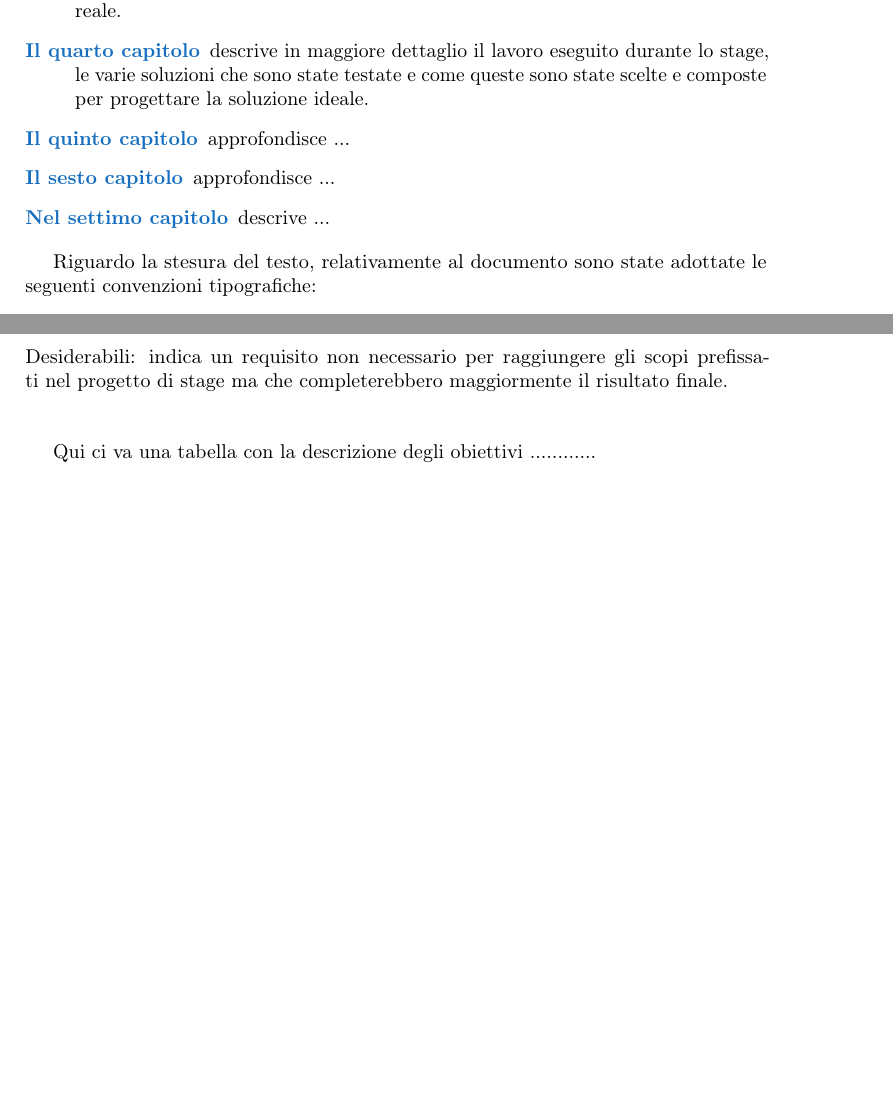
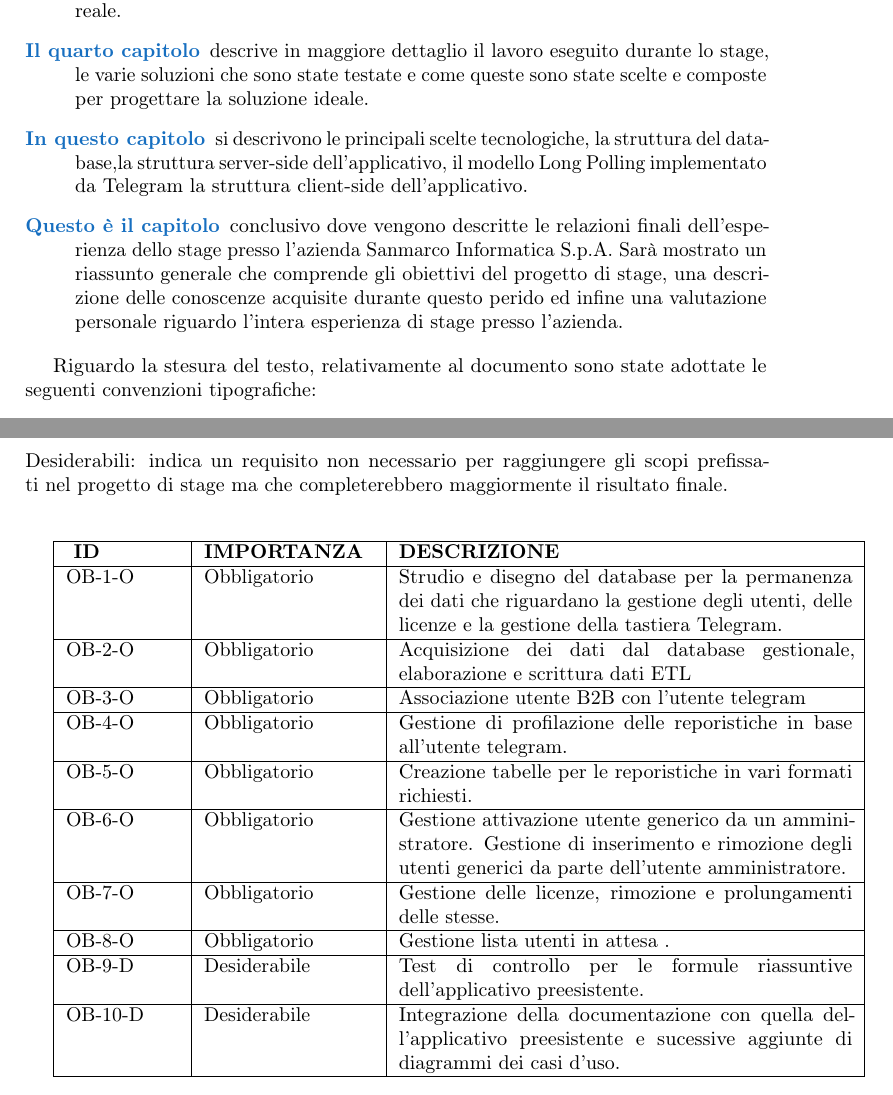
Before and after one commit to TomasMali/Tesi, a LaTeX thesis (Thesis-template-master/tesi.tex, which reads Thesis-template-master/capitoli/capitolo-1.tex, Thesis-template-master/capitoli/capitolo-2.tex): two parts of pages 12 and 14 of 47, joined at a grey line, cut so that both start at the same text, the shorter picture padded with empty space. Compiled offline with pdfLaTeX.

Commit message:
fatto l'ultimo capitolo

```diff
--- a/Thesis-template-master/capitoli/capitolo-1.tex
+++ b/Thesis-template-master/capitoli/capitolo-1.tex
@@ -41,15 +41,13 @@ NextBI, che è uno dei team dell'azienda Sanmarco Informatica S.pA, offre attual
 \begin{description}
     \item[{\hyperref[cap:processi-metodologie]{Il secondo capitolo}}] descrive con maggiore attenzione i dettagli dello stage. Specifica con più precisione la necessità a cui rispondere ai requisiti e gli obiettivi previsti, le tecnologie usate e la pianificazione prevista;
 
-    \item[{\hyperref[cap:descrizione-stage]{Il terzo capitolo}}] descrive in breve i motivi ed alcuni problemi legati alla necessitaà di un sistema portabile, della trasformazione dei dati e delle notifiche in tempo reale.
+    \item[{\hyperref[cap:definizione-problema]{Il terzo capitolo}}] descrive in breve i motivi ed alcuni problemi legati alla necessitaà di un sistema portabile, della trasformazione dei dati e delle notifiche in tempo reale.
 
     \item[{\hyperref[cap:analisi-requisiti]{Il quarto capitolo}}] descrive in maggiore dettaglio il lavoro eseguito durante lo stage, le varie soluzioni che sono state testate e come queste sono state scelte e composte per progettare la soluzione ideale.
 
-    \item[{\hyperref[cap:progettazione-codifica]{Il quinto capitolo}}] approfondisce ...
+    \item[{\hyperref[cap:progettazione-codifica]{In questo capitolo}}] si descrivono le principali scelte tecnologiche, la struttura del database,la struttura server-side dell'applicativo, il modello Long Polling implementato da Telegram la struttura client-side dell'applicativo.
 
-    \item[{\hyperref[cap:verifica-validazione]{Il sesto capitolo}}] approfondisce ...
-
-    \item[{\hyperref[cap:conclusioni]{Nel settimo capitolo}}] descrive ...
+    \item[{\hyperref[cap:conclusioni]{Questo è il capitolo}}] conclusivo dove vengono descritte le relazioni finali dell'esperienza dello stage presso l'azienda Sanmarco Informatica S.p.A. Sarà mostrato un riassunto generale che comprende gli obiettivi del progetto di stage, una descrizione delle conoscenze acquisite durante questo perido ed infine una valutazione personale riguardo l'intera esperienza di stage presso l'azienda.
 \end{description}
 
 Riguardo la stesura del testo, relativamente al documento sono state adottate le seguenti convenzioni tipografiche:
--- a/Thesis-template-master/capitoli/capitolo-2.tex
+++ b/Thesis-template-master/capitoli/capitolo-2.tex
@@ -38,7 +38,43 @@ Desiderabili: indica un requisito non necessario per raggiungere gli scopi
 prefissati nel progetto di stage ma che completerebbero maggiormente il risultato finale.
 \\\\
 
-Qui ci va una tabella con la descrizione degli obiettivi ............ \\\\
+
+
+
+
+\begin{tabular}{ |p{2cm}|p{3cm}|p{8cm}| }
+
+
+ \hline
+\textbf{ ID}   &  \textbf{IMPORTANZA}    &  \textbf{DESCRIZIONE} \\
+
+ \hline
+  OB-1-O &  Obbligatorio   & Strudio e disegno del database per la permanenza dei dati che riguardano la gestione degli utenti, delle licenze e la gestione della tastiera Telegram.\\
+ \hline
+OB-2-O &   Obbligatorio  &  Acquisizione dei dati dal database gestionale, elaborazione  e scrittura dati ETL \\
+ \hline
+ OB-3-O &   Obbligatorio  &  Associazione utente B2B con l'utente telegram \\
+ \hline
+ OB-4-O & Obbligatorio & Gestione di profilazione delle reporistiche in base all'utente telegram.\\
+\hline
+OB-5-O  & Obbligatorio & Creazione tabelle per le reporistiche in vari formati richiesti. \\
+\hline
+OB-6-O  &  Obbligatorio  & Gestione attivazione utente generico da un amministratore. Gestione di inserimento e rimozione degli utenti generici da parte dell'utente amministratore.\\
+\hline
+OB-7-O & Obbligatorio & Gestione delle licenze, rimozione e prolungamenti delle stesse. \\
+\hline
+OB-8-O & Obbligatorio & Gestione lista utenti in attesa . \\
+\hline
+OB-9-D & Desiderabile & Test di controllo per le formule riassuntive dell'applicativo preesistente. \\
+\hline
+OB-10-D & Desiderabile & Integrazione della documentazione con quella  dell'applicativo preesistente e sucessive aggiunte di diagrammi dei casi d'uso. \\
+\hline
+
+\end{tabular}
+\\ \\ \\ \\
+
+
+
 
 %Nel capito Conclusioni al paragrafo (?) "Raggiungimento degli obiettivi", viene presentato il livello di soddisfacimento degli obiettivi a consuntivo.
 
```
Also changed, not shown: Thesis-template-master/capitoli/capitolo-4.tex (+7 -5 lines), Thesis-template-master/capitoli/capitolo-6.tex (+19 -2 lines), Thesis-template-master/capitoli/capitolo-7.tex (deleted, +0 -20 lines), Thesis-template-master/output/tesi.pdf, Thesis-template-master/tesi.pdf, Thesis-template-master/capitoli/capitolo-2.tex (2 more changed lines), 1 other file.
